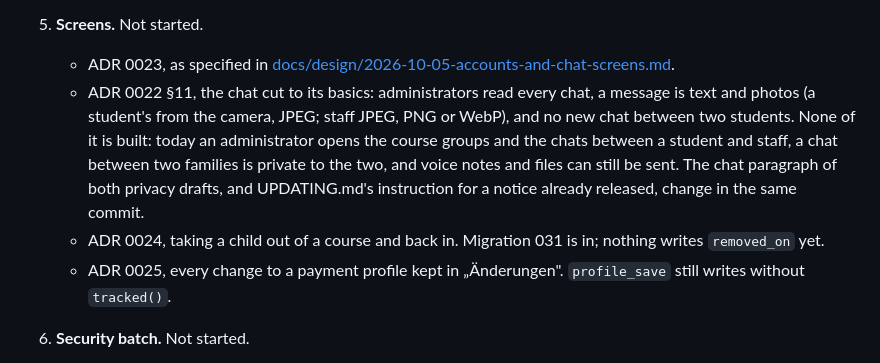
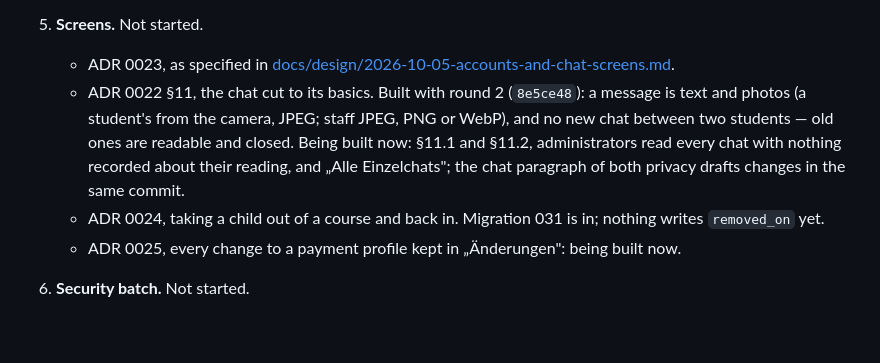
Before and after one commit to mangoman16/crmb, a Markdown page: ROADMAP.md, the part around the change. Drawn GitHub-style; blank space fills up the shorter version.

Commit message:
The plan says what of the simple chat is built and what is being built
Round 2 (8e5ce48) built the chat's basics: text and photos, a family's from
the camera, and no new chat between two students. Administrators reading
every chat (ADR 0022 §11.1, §11.2) and ADR 0025 are being built now.

Co-Authored-By: Claude Opus 5.5 <noreply@anthropic.com>
Claude-Session: https://claude.ai/code/session_01ABgP238Pu9rzcsozeQGAKQ

```diff
--- a/ROADMAP.md
+++ b/ROADMAP.md
@@ -52,17 +52,14 @@ In this order.
 5. **Screens.** Not started.
    - ADR 0023, as specified in
      [docs/design/2026-10-05-accounts-and-chat-screens.md](docs/design/2026-10-05-accounts-and-chat-screens.md).
-   - ADR 0022 §11, the chat cut to its basics: administrators read every chat, a message is
+   - ADR 0022 §11, the chat cut to its basics. Built with round 2 (`8e5ce48`): a message is
      text and photos (a student's from the camera, JPEG; staff JPEG, PNG or WebP), and no new
-     chat between two students. None of it is built: today an administrator opens the course
-     groups and the chats between a student and staff, a chat between two families is
-     private to the two, and voice notes and files can still be sent. The chat paragraph of
-     both privacy drafts, and UPDATING.md's instruction for a notice already released,
-     change in the same commit.
+     chat between two students — old ones are readable and closed. Being built now: §11.1 and
+     §11.2, administrators read every chat with nothing recorded about their reading, and
+     „Alle Einzelchats"; the chat paragraph of both privacy drafts changes in the same commit.
    - ADR 0024, taking a child out of a course and back in. Migration 031 is in; nothing
      writes `removed_on` yet.
-   - ADR 0025, every change to a payment profile kept in „Änderungen". `profile_save` still
-     writes without `tracked()`.
+   - ADR 0025, every change to a payment profile kept in „Änderungen": being built now.
 6. **Security batch.** Not started.
    - The example trainer login: a high-entropy password, and an expiry.
    - A throttle on `proof_upload`.
```
